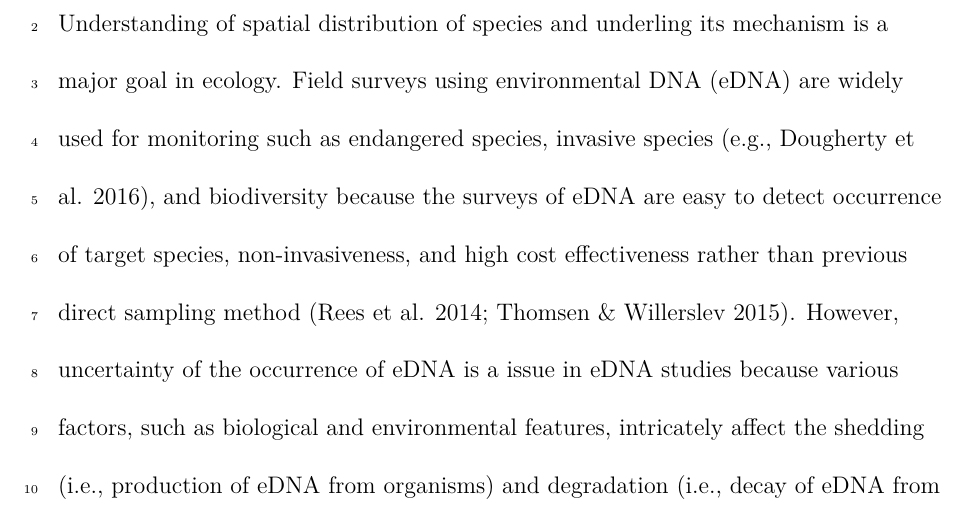
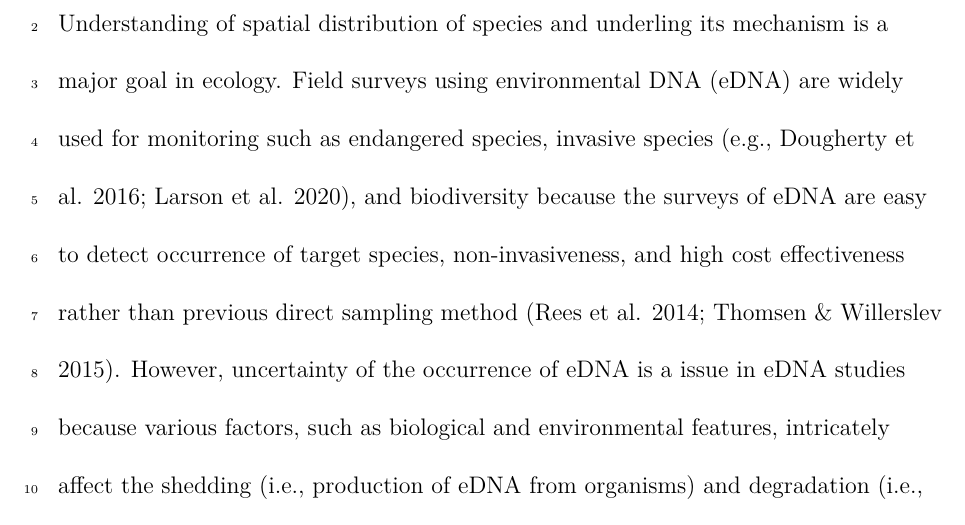
Before and after one commit to Yuki-Kanamori/eDNA_INLA, a LaTeX document (results/draft.tex): part of page 3 of 11, cut so that both start at the same text. Compiled offline with XeLaTeX.

Commit message:
added a ref. into Intro

```diff
--- a/results/draft.tex
+++ b/results/draft.tex
@@ -46,6 +46,7 @@ Spatial distribution, Environmental DNA, data fusion, Spatial correlation, Ecolo
 \section{Introduction}
 Understanding of spatial distribution of species and underling its mechanism is a major goal in ecology.
 Field surveys using environmental DNA (eDNA) are widely used for monitoring such as endangered species, invasive species (e.g., Dougherty et al. 2016%ザリガニJ appl ecol
+; Larson et al. 2020%レビュー
 ), and biodiversity
 %detecting invasive or rare species and hotspot of biodiversity %(面倒なのでレビュー論文を引用)
 because the surveys of eDNA are easy to detect occurrence of target species, non-invasiveness, and high cost effectiveness rather than previous direct sampling method (Rees et al. 2014; Thomsen \& Willerslev 2015). %Dorazioに引用されていたやつ．あとで再確認
```
Also changed, not shown: results/draft.pdf, 2 other files.
